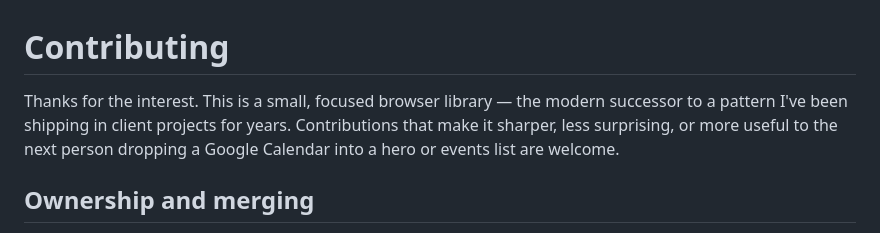
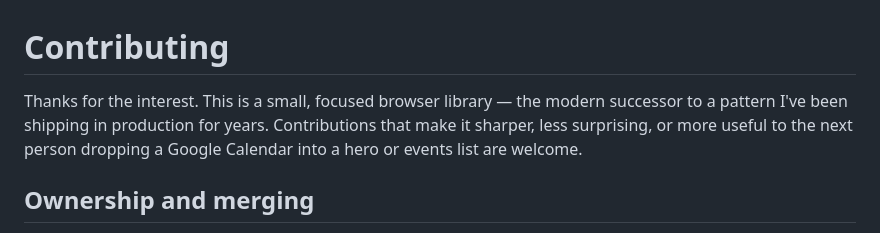
Before and after one commit to copperdesign/gCal, a Markdown page: CONTRIBUTING.md, the part around the change. Drawn GitHub-style.

```diff
--- a/CONTRIBUTING.md
+++ b/CONTRIBUTING.md
@@ -1,10 +1,10 @@
 # Contributing
 
 Thanks for the interest. This is a small, focused browser library — the
-modern successor to a pattern I've been shipping in client projects for
-years. Contributions that make it sharper, less surprising, or more useful
-to the next person dropping a Google Calendar into a hero or events list
-are welcome.
+modern successor to a pattern I've been shipping in production for years.
+Contributions that make it sharper, less surprising, or more useful to the
+next person dropping a Google Calendar into a hero or events list are
+welcome.
 
 ## Ownership and merging
 
```
Also changed, not shown: CLAUDE.md (+1 -1 lines), README.md (+1 -1 lines).
